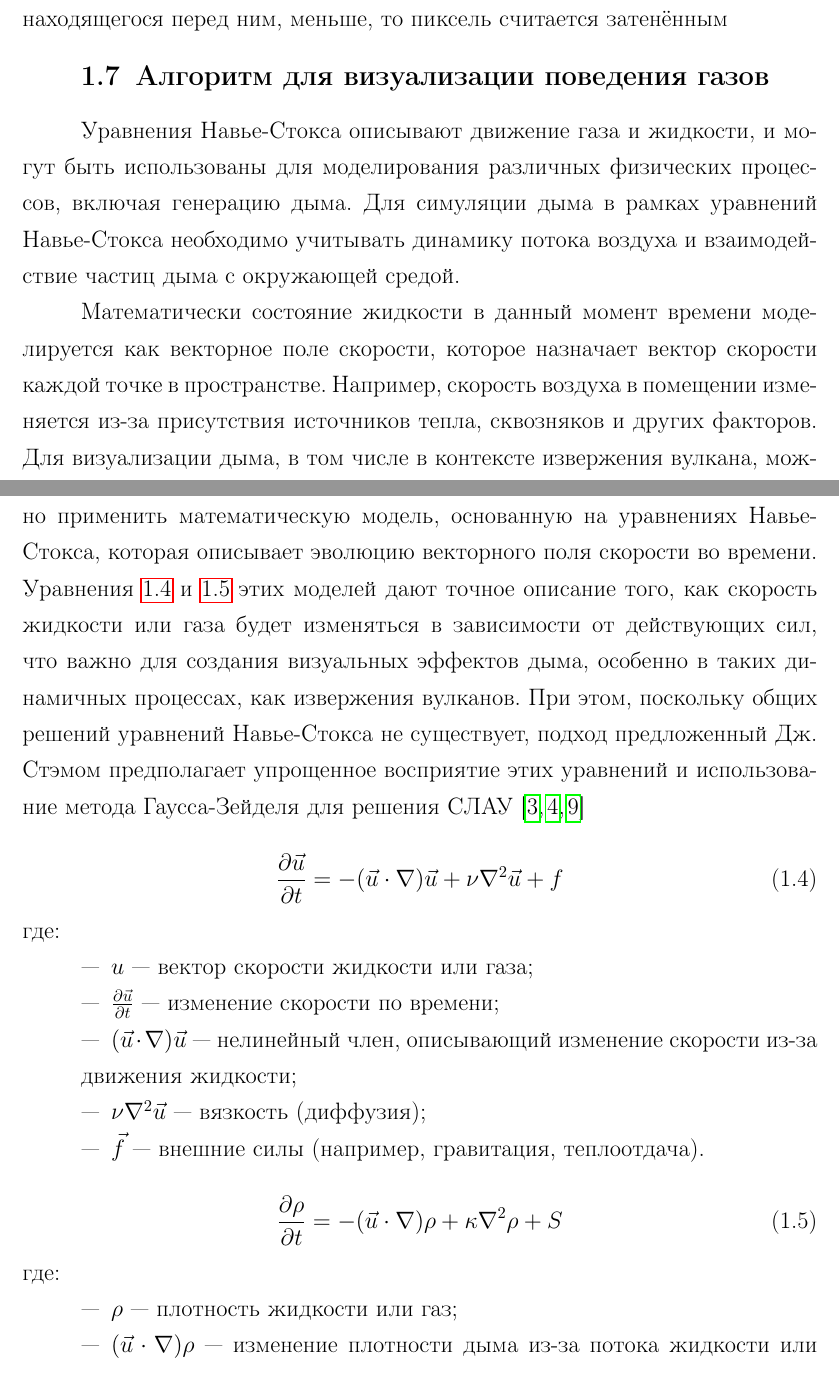
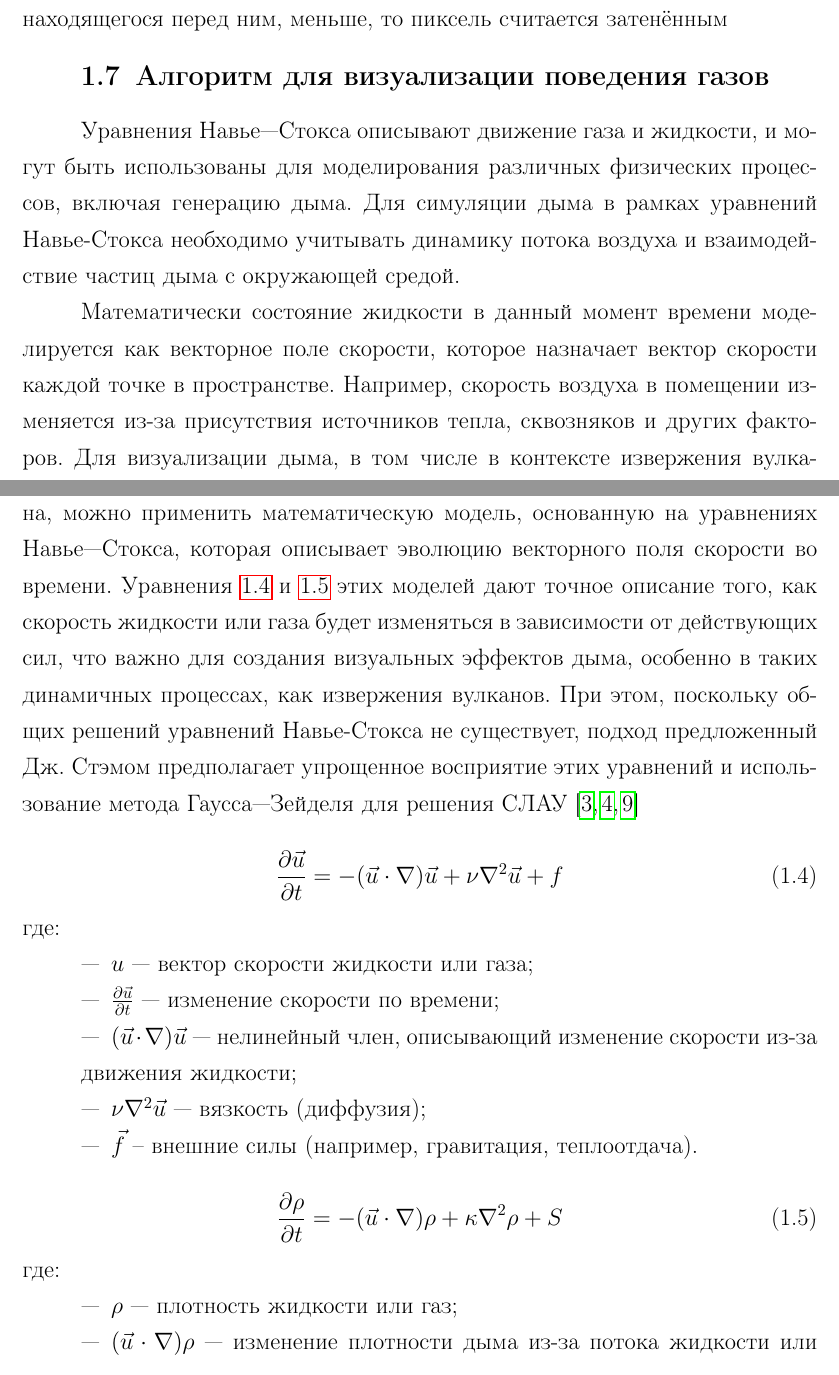
Before and after one commit to PajiloyLis/BMSTU-CG-CP, a LaTeX document (report/report.tex, which reads report/10-analysis.tex): two parts of pages 10 and 11 of 17, joined at a grey line, cut so that both start at the same text. Compiled offline with pdfLaTeX.

Commit message:
auto commit

```diff
--- a/report/10-analysis.tex
+++ b/report/10-analysis.tex
@@ -93,9 +93,9 @@ I = I_a \cdot K_a + I_d \cdot K_d \cdot (L \cdot N) + I_s \cdot K_s \cdot (R \cd
 Алгоритмы затенения для точечных источников света аналогичны алгоритмам удаления невидимых линий и поверхностей, но с тем отличием, что наблюдатель в данном случае перемещается в точку источника света. Алгоритм z-буфера основываются на вычислении видимости объектов через их глубину. В этом методе точка считается затенённой, если на пути от неё к источнику света находится объект, блокирующий прямую видимость. Каждый пиксель анализируется с учётом его глубины, и если глубина объекта, находящегося перед ним, меньше, то пиксель считается затенённым
 
 \section{Алгоритм для визуализации поведения газов}
-Уравнения Навье-Стокса описывают движение газа и жидкости, и могут быть использованы для моделирования различных физических процессов, включая генерацию дыма. Для симуляции дыма в рамках уравнений Навье-Стокса необходимо учитывать динамику потока воздуха и взаимодействие частиц дыма с окружающей средой.
+Уравнения Навье---Стокса описывают движение газа и жидкости, и могут быть использованы для моделирования различных физических процессов, включая генерацию дыма. Для симуляции дыма в рамках уравнений Навье-Стокса необходимо учитывать динамику потока воздуха и взаимодействие частиц дыма с окружающей средой.
 
-Математически состояние жидкости в данный момент времени моделируется как векторное поле скорости, которое назначает вектор скорости каждой точке в пространстве. Например, скорость воздуха в помещении изменяется из-за присутствия источников тепла, сквозняков и других факторов. Для визуализации дыма, в том числе в контексте извержения вулкана, можно применить математическую модель, основанную на уравнениях Навье-Стокса, которая описывает эволюцию векторного поля скорости во времени. Уравнения~\ref{eq:first_Navie_Stocks} и~\ref{eq:second_Navie_Stoks} этих моделей дают точное описание того, как скорость жидкости или газа будет изменяться в зависимости от действующих сил, что важно для создания визуальных эффектов дыма, особенно в таких динамичных процессах, как извержения вулканов. При этом, поскольку общих решений уравнений Навье-Стокса не существует, подход предложенный Дж. Стэмом предполагает упрощенное восприятие этих уравнений и использование метода Гаусса-Зейделя для решения СЛАУ~\cite{lit3, stam, Gauss}
+Математически состояние жидкости в данный момент времени моделируется как векторное поле скорости, которое назначает вектор скорости каждой точке в пространстве. Например, скорость воздуха в помещении изменяется из-за присутствия источников тепла, сквозняков и других факторов. Для визуализации дыма, в том числе в контексте извержения вулкана, можно применить математическую модель, основанную на уравнениях Навье---Стокса, которая описывает эволюцию векторного поля скорости во времени. Уравнения~\ref{eq:first_Navie_Stocks} и~\ref{eq:second_Navie_Stoks} этих моделей дают точное описание того, как скорость жидкости или газа будет изменяться в зависимости от действующих сил, что важно для создания визуальных эффектов дыма, особенно в таких динамичных процессах, как извержения вулканов. При этом, поскольку общих решений уравнений Навье-Стокса не существует, подход предложенный Дж. Стэмом предполагает упрощенное восприятие этих уравнений и использование метода Гаусса---Зейделя для решения СЛАУ~\cite{lit3, stam, Gauss}
 
 \begin{equation}
 	\label{eq:first_Navie_Stocks}
@@ -103,11 +103,11 @@ I = I_a \cdot K_a + I_d \cdot K_d \cdot (L \cdot N) + I_s \cdot K_s \cdot (R \cd
 \end{equation}
 где:
 \begin{itemize}
-	\item $u$ — вектор скорости жидкости или газа;
-	\item $\frac{\partial \vec{u}}{\partial t}$ — изменение скорости по времени;
-	\item $(\vec{u} \cdot \nabla) \vec{u}$ — нелинейный член, описывающий изменение скорости из-за движения жидкости;
-	\item \(\nu \nabla^2 \vec{u}\) — вязкость (диффузия);
-	\item \(\vec{f}\) — внешние силы (например, гравитация, теплоотдача).
+	\item $u$ --- вектор скорости жидкости или газа;
+	\item $\frac{\partial \vec{u}}{\partial t}$ --- изменение скорости по времени;
+	\item $(\vec{u} \cdot \nabla) \vec{u}$ --- нелинейный член, описывающий изменение скорости из-за движения жидкости;
+	\item \(\nu \nabla^2 \vec{u}\) --- вязкость (диффузия);
+	\item \(\vec{f}\) -- внешние силы (например, гравитация, теплоотдача).
 \end{itemize}
 
 \begin{equation}
@@ -116,7 +116,6 @@ I = I_a \cdot K_a + I_d \cdot K_d \cdot (L \cdot N) + I_s \cdot K_s \cdot (R \cd
 \end{equation}
 где:
 \begin{itemize}
-	\item \(\rho\) — плотность жидкости или газ;
-	\item \((\vec{u} \cdot \nabla) \rho\) — изменение плотности дыма из-за потока жидкости или газа;
-	\item \(\kappa \nabla^2 \rho\) — диффузия дыма (влияние турбулентности или молекулярной диффузии);
-	\item \(S\) — источник дыма (например, извержение вулкана, где горячие газы и пепел выбрасываются в атмосферу).
+	\item \(\rho\) --- плотность жидкости или газ;
+	\item \((\vec{u} \cdot \nabla) \rho\) --- изменение плотности дыма из-за потока жидкости или газа;
+	\item \(\kappa \nabla^2 \rho\) --- диффузия дыма (влияние турбулентности или молекулярной диффузии);
```
Also changed, not shown: report/10-analysis.tex (3 more changed lines).
